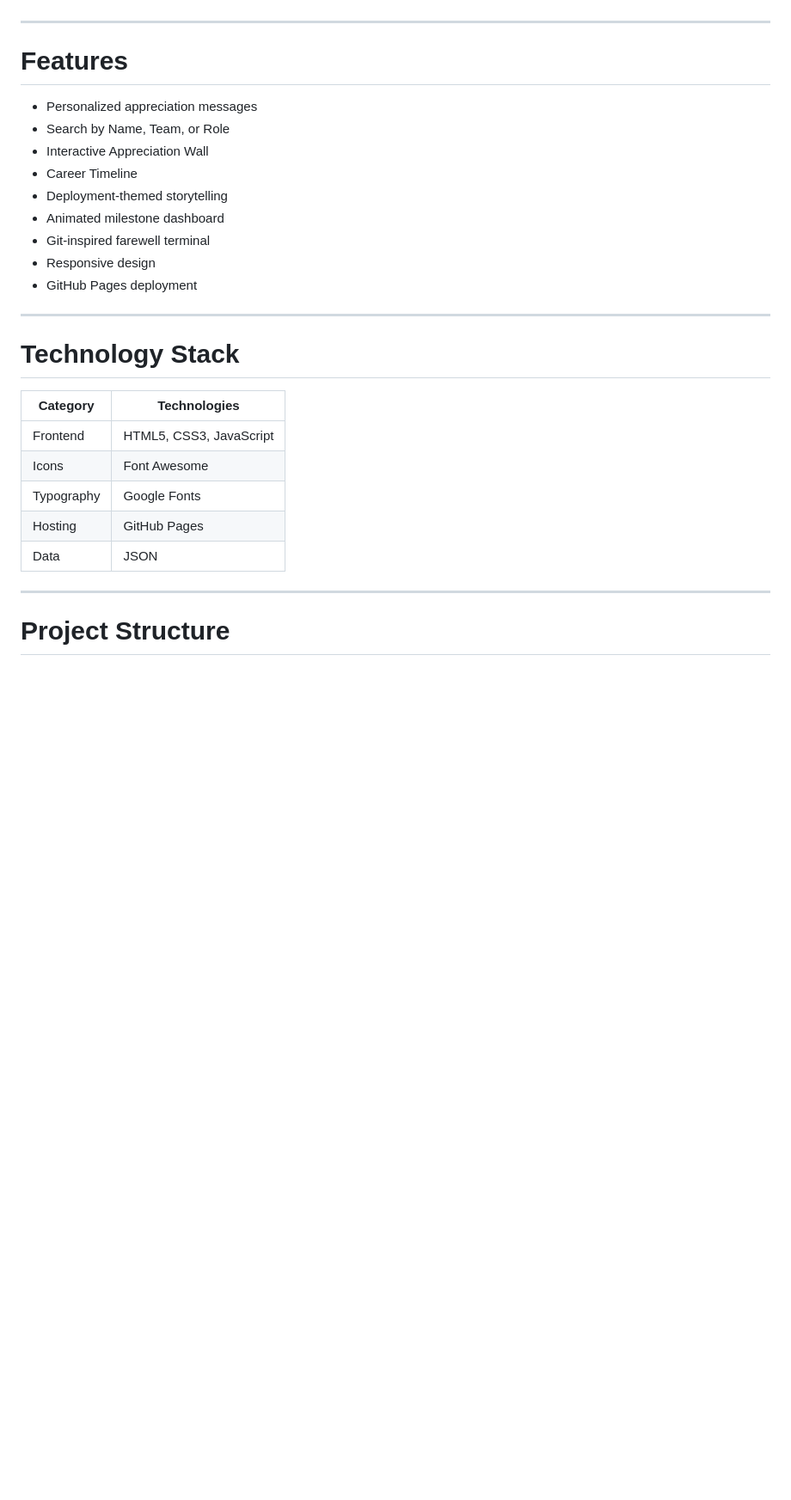
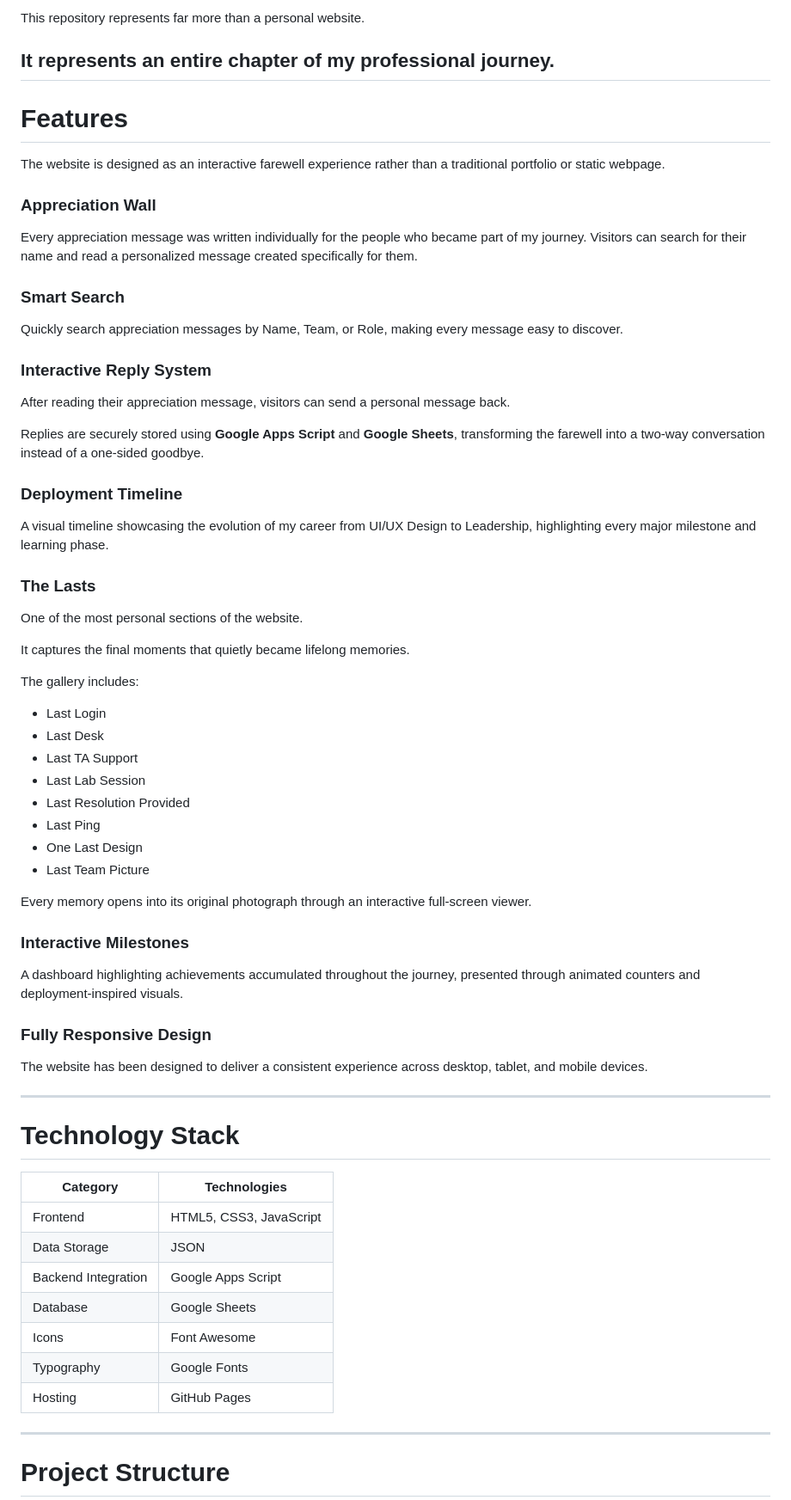
Before and after one commit to Trptisingh/One-Last-Deployment, a Markdown page: README.md, the part around one of its changes. Shown at 86% size. Rendered like a GitHub page; blank space fills up the shorter version.

```diff
--- a/README.md
+++ b/README.md
@@ -87,17 +106,57 @@ This project was created with four simple goals.
 
+This repository represents far more than a personal website.
+
+It represents an entire chapter of my professional journey.
 ---
 
 # Features
 
-- Personalized appreciation messages
-- Search by Name, Team, or Role
-- Interactive Appreciation Wall
-- Career Timeline
-- Deployment-themed storytelling
-- Animated milestone dashboard
-- Git-inspired farewell terminal
-- Responsive design
-- GitHub Pages deployment
+The website is designed as an interactive farewell experience rather than a traditional portfolio or static webpage.
+
+### Appreciation Wall
+
+Every appreciation message was written individually for the people who became part of my journey. Visitors can search for their name and read a personalized message created specifically for them.
+
+### Smart Search
+
+Quickly search appreciation messages by Name, Team, or Role, making every message easy to discover.
+
+### Interactive Reply System
+
+After reading their appreciation message, visitors can send a personal message back.
+
+Replies are securely stored using **Google Apps Script** and **Google Sheets**, transforming the farewell into a two-way conversation instead of a one-sided goodbye.
+
+### Deployment Timeline
+
+A visual timeline showcasing the evolution of my career from UI/UX Design to Leadership, highlighting every major milestone and learning phase.
+
+### The Lasts
+
+One of the most personal sections of the website.
+
+It captures the final moments that quietly became lifelong memories.
+
+The gallery includes:
+
+- Last Login
+- Last Desk
+- Last TA Support
+- Last Lab Session
+- Last Resolution Provided
+- Last Ping
+- One Last Design
+- Last Team Picture
+
+Every memory opens into its original photograph through an interactive full-screen viewer.
+
+### Interactive Milestones
+
+A dashboard highlighting achievements accumulated throughout the journey, presented through animated counters and deployment-inspired visuals.
+
+### Fully Responsive Design
+
+The website has been designed to deliver a consistent experience across desktop, tablet, and mobile devices.
 
 ---
 
@@ -106,10 +165,12 @@ This project was created with four simple goals.
 | Category | Technologies |
 |-----------|--------------|
 | Frontend | HTML5, CSS3, JavaScript |
+| Data Storage | JSON |
+| Backend Integration | Google Apps Script |
+| Database | Google Sheets |
 | Icons | Font Awesome |
 | Typography | Google Fonts |
 | Hosting | GitHub Pages |
-| Data | JSON |
 
 ---
 
```
Also changed, not shown: other parts of README.md (+191 -82 lines).
